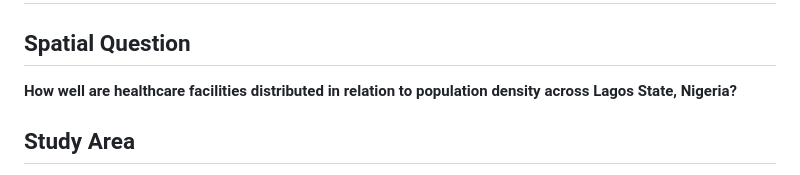
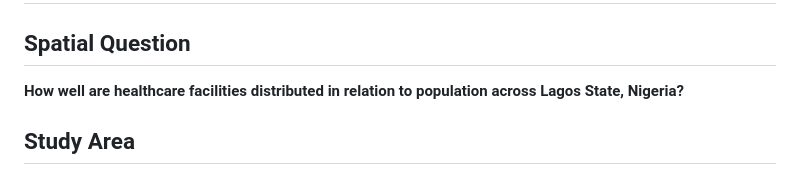
Before and after one commit to Boss2021-eng/Geo-Dev-Lab, a Markdown page: Week 1/01-Project Overview.md, the part around the change. Rendered like a GitHub page.

```diff
--- a/Week 1/01-Project Overview.md
+++ b/Week 1/01-Project Overview.md
@@ -2,7 +2,7 @@
 
 ## Spatial Question
 
-**How well are healthcare facilities distributed in relation to population density across Lagos State, Nigeria?**
+**How well are healthcare facilities distributed in relation to population across Lagos State, Nigeria?**
 
 ## Study Area
 
```
